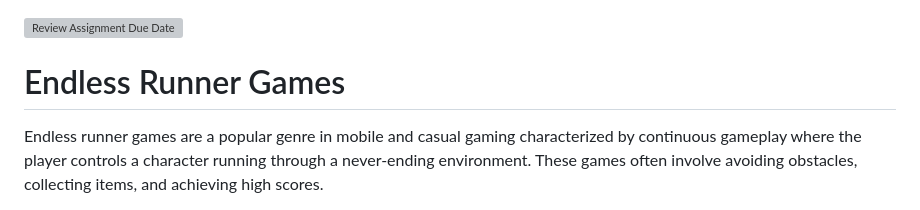
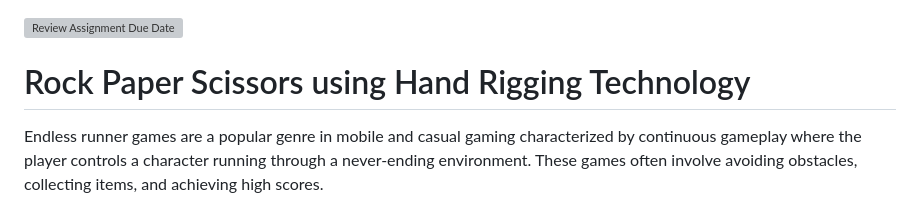
Before and after one commit to cg20241b/final-project-warkam, a Markdown page: README.md, the part around the change. Rendered like a GitHub page; grey boxes are pictures that could not be loaded.

```diff
--- a/README.md
+++ b/README.md
@@ -1,6 +1,6 @@
 [![Review Assignment Due Date](https://classroom.github.com/assets/deadline-readme-button-22041afd0340ce965d47ae6ef1cefeee28c7c493a6346c4f15d667ab976d596c.svg)](https://classroom.github.com/a/ZUtYscbQ)
 
-# Endless Runner Games
+# Rock Paper Scissors using Hand Rigging Technology
 
 Endless runner games are a popular genre in mobile and casual gaming characterized by continuous gameplay where the player controls a character running through a never-ending environment. These games often involve avoiding obstacles, collecting items, and achieving high scores.
 
```
